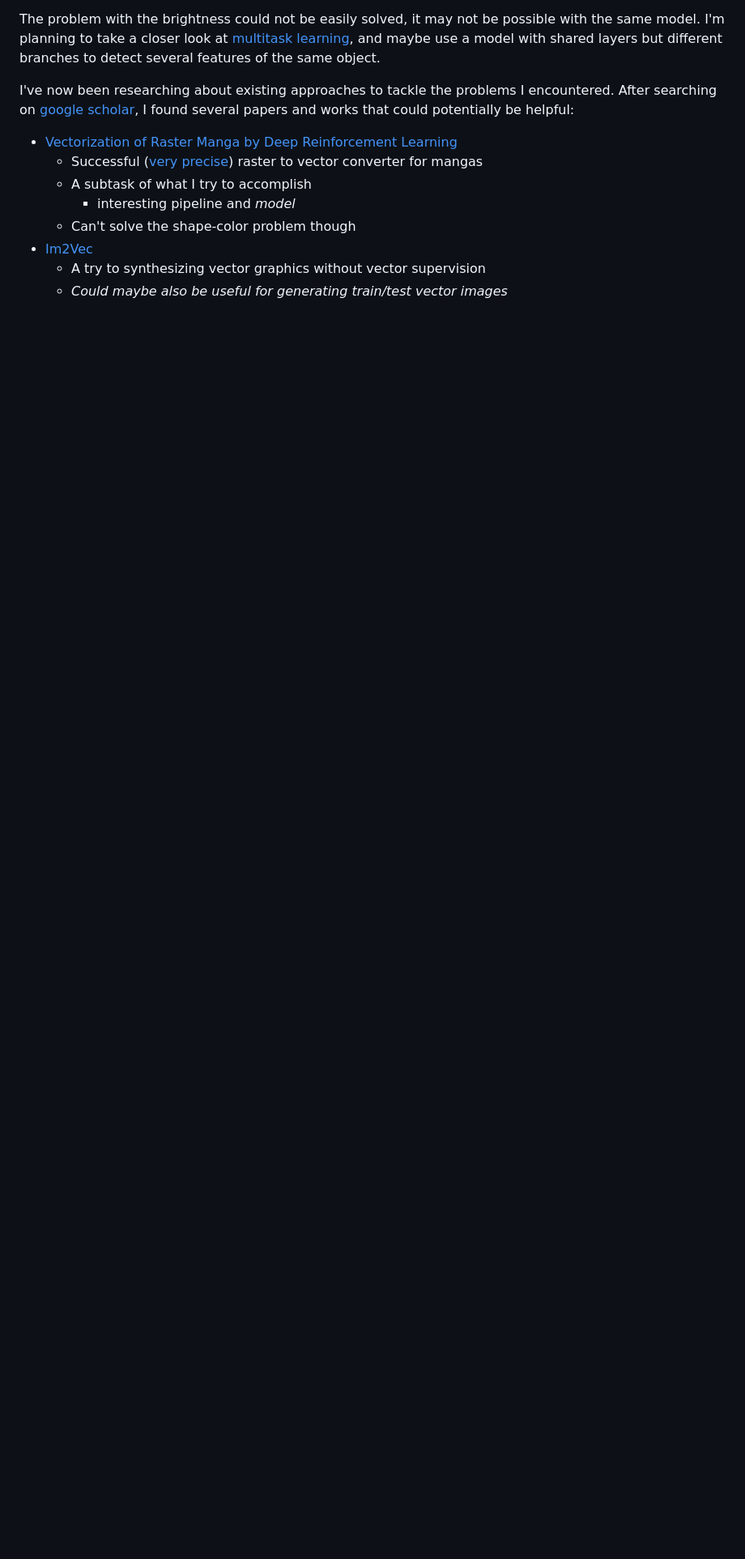
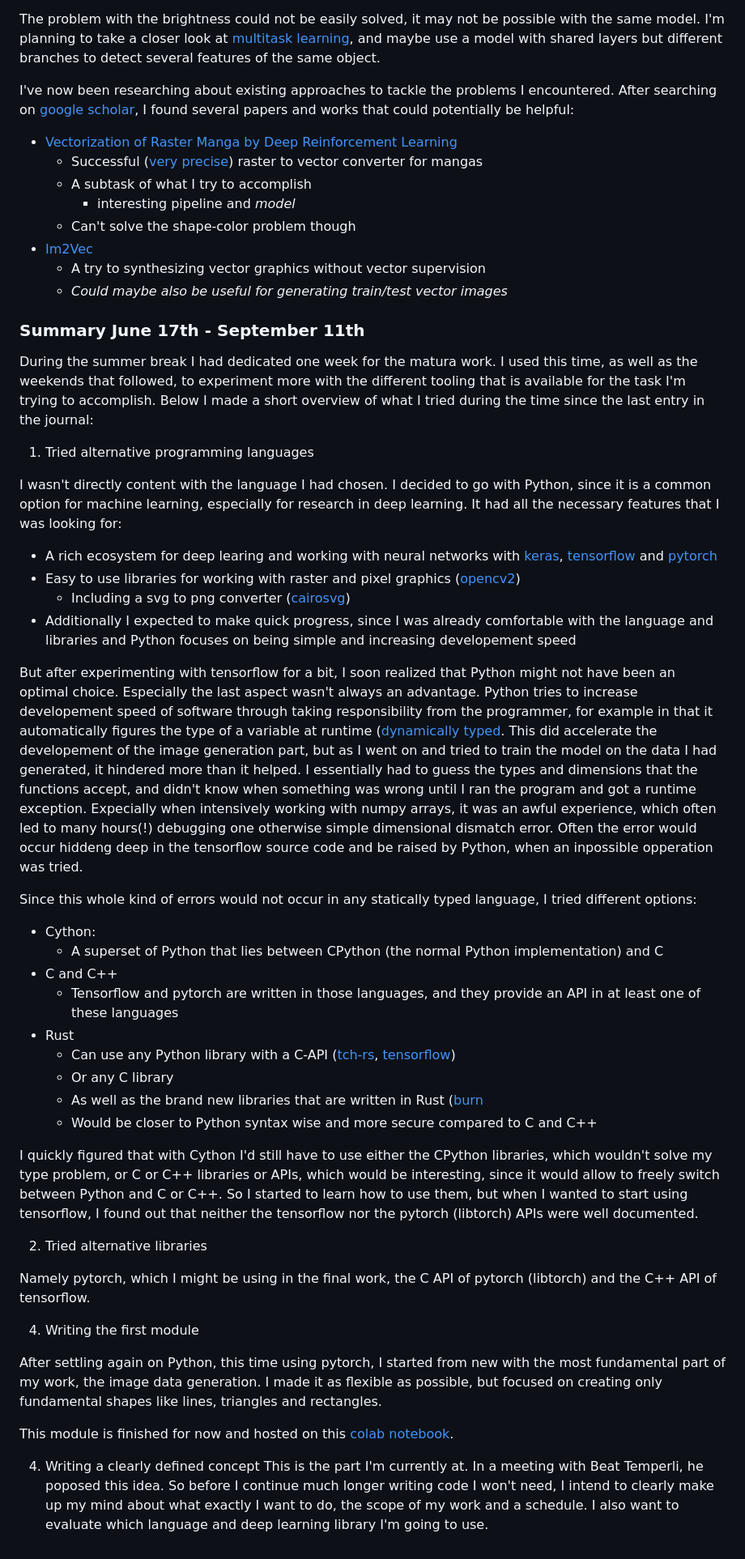
Before and after one commit to lrshsl/matura-doc, a Markdown page: journal.md, the part around the change. Shown: that part at 81% size. GitHub-like rendering; blank space fills up the shorter version.

Commit message:
Update journal.md after long break

```diff
--- a/journal.md
+++ b/journal.md
@@ -44,3 +44,44 @@ I've now been researching about existing approaches to tackle the problems I enc
 - [Im2Vec](https://arxiv.org/abs/2102.02798)
   - A try to synthesizing vector graphics without vector supervision
   - *Could maybe also be useful for generating train/test vector images*
+
+
+### Summary June 17th - September 11th
+
+During the summer break I had dedicated one week for the matura work. I used this time, as well as the weekends that followed, to experiment more with the different tooling that is available for the task I'm trying to accomplish. Below I made a short overview of what I tried during the time since the last entry in the journal:
+
+1. Tried alternative programming languages
+
+I wasn't directly content with the language I had chosen. I decided to go with Python, since it is a common option for machine learning, especially for research in deep learning. It had all the necessary features that I was looking for:
+  - A rich ecosystem for deep learing and working with neural networks with [keras](keras.io), [tensorflow](tensorflow.org) and [pytorch](pytorch.org)
+  - Easy to use libraries for working with raster and pixel graphics ([opencv2](opencv.org))
+    - Including a svg to png converter ([cairosvg](cairosvg.org))
+  - Additionally I expected to make quick progress, since I was already comfortable with the language and libraries and Python focuses on being simple and increasing developement speed
+
+But after experimenting with tensorflow for a bit, I soon realized that Python might not have been an optimal choice. Especially the last aspect wasn't always an advantage. Python tries to increase developement speed of software through taking responsibility from the programmer, for example in that it automatically figures the type of a variable at runtime ([dynamically typed](https://www.geeksforgeeks.org/type-systemsdynamic-typing-static-typing-duck-typing/). This did accelerate the developement of the image generation part, but as I went on and tried to train the model on the data I had generated, it hindered more than it helped. I essentially had to guess the types and dimensions that the functions accept, and didn't know when something was wrong until I ran the program and got a runtime exception. Expecially when intensively working with numpy arrays, it was an awful experience, which often led to many hours(!) debugging one otherwise simple dimensional dismatch error. Often the error would occur hiddeng deep in the tensorflow source code and be raised by Python, when an inpossible opperation was tried.
+
+Since this whole kind of errors would not occur in any statically typed language, I tried different options:
+  - Cython:
+    - A superset of Python that lies between CPython (the normal Python implementation) and C
+  - C and C++
+    - Tensorflow and pytorch are written in those languages, and they provide an API in at least one of these languages
+  - Rust
+    - Can use any Python library with a C-API ([tch-rs](https://github.com/LaurentMazare/tch-rs), [tensorflow](https://github.com/tensorflow/rust))
+    - Or any C library
+    - As well as the brand new libraries that are written in Rust ([burn](https://burn-rs.github.io/)
+    - Would be closer to Python syntax wise and more secure compared to C and C++
+
+I quickly figured that with Cython I'd still have to use either the CPython libraries, which wouldn't solve my type problem, or C or C++ libraries or APIs, which would be interesting, since it would allow to freely switch between Python and C or C++. So I started to learn how to use them, but when I wanted to start using tensorflow, I found out that neither the tensorflow nor the pytorch (libtorch) APIs were well documented.
+
+2. Tried alternative libraries
+
+Namely pytorch, which I might be using in the final work, the C API of pytorch (libtorch) and the C++ API of tensorflow.
+
+4. Writing the first module
+
+After settling again on Python, this time using pytorch, I started from new with the most fundamental part of my work, the image data generation. I made it as flexible as possible, but focused on creating only fundamental shapes like lines, triangles and rectangles.
+
+This module is finished for now and hosted on this [colab notebook](https://colab.research.google.com/drive/1-fSj53ovF_mBpm0iTp_xe3qUnlNCpF04?usp=sharing).
+
+4. Writing a clearly defined concept
+This is the part I'm currently at. In a meeting with Beat Temperli, he poposed this idea. So before I continue much longer writing code I won't need, I intend to clearly make up my mind about what exactly I want to do, the scope of my work and a schedule. I also want to evaluate which language and deep learning library I'm going to use.
```
